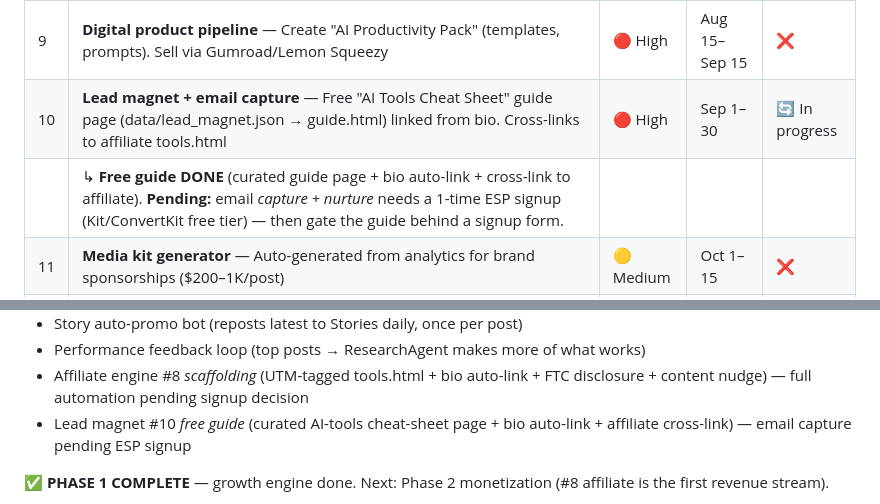
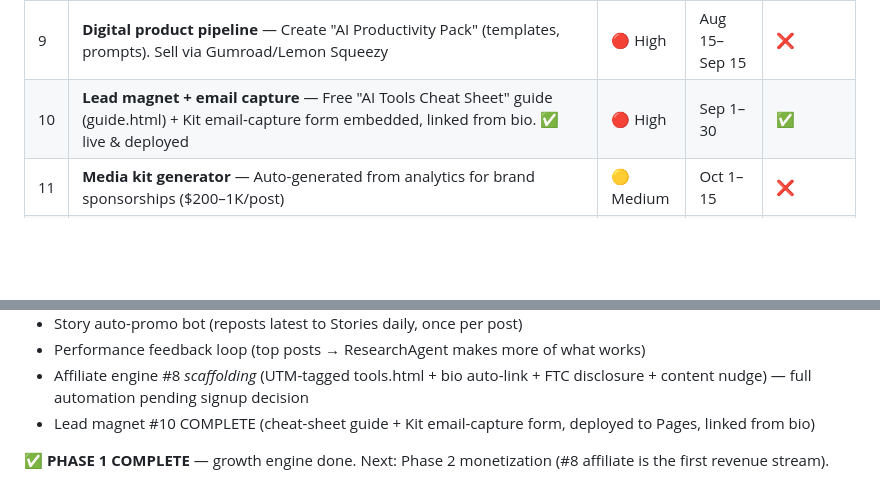
Before and after one commit to NavaprettamN/instagram-content-engine, a Markdown page: tasks.md, 2 parts joined by grey strips. Drawn GitHub-style; blank space fills up the shorter version.

Commit message:
Mark #10 lead magnet complete (email capture live)
Co-Authored-By: Claude Opus 4.8 <noreply@anthropic.com>

```diff
--- a/tasks.md
+++ b/tasks.md
@@ -21,8 +21,7 @@ Synced from Notion "Let's Ship" → Tasks database (linked to Instagram Content
 | 8 | **Affiliate link engine** — config registry → auto-built UTM-tagged "Tools I Recommend" page (tools.html) linked from bio; content nudges "link in bio". (Captions can't hold clickable links; commission $ lives in each network's dashboard.) | 🟣 Urgent | Aug 1–31 | 🔄 In progress |
 | | ↳ **Scaffolding DONE** (tools.html, bio auto-link, UTM, FTC disclosure, content nudge). **Pending:** affiliate-route decision + 1-time signup. Researched (2026): full zero-config is impossible (income needs your identity/payment). Options: Sovrn Commerce auto-convert API (1 key, ~25% cut, shoppable-focused) · CJ/Affiliate.com MCP · direct SaaS programs (best % for AI niche, manual URLs). Amazon PA-API ❌ (gated behind 3→10 sales). | | | |
 | 9 | **Digital product pipeline** — Create "AI Productivity Pack" (templates, prompts). Sell via Gumroad/Lemon Squeezy | 🔴 High | Aug 15–Sep 15 | ❌ |
-| 10 | **Lead magnet + email capture** — Free "AI Tools Cheat Sheet" guide page (data/lead_magnet.json → guide.html) linked from bio. Cross-links to affiliate tools.html | 🔴 High | Sep 1–30 | 🔄 In progress |
-| | ↳ **Free guide DONE** (curated guide page + bio auto-link + cross-link to affiliate). **Pending:** email *capture + nurture* needs a 1-time ESP signup (Kit/ConvertKit free tier) — then gate the guide behind a signup form. | | | |
+| 10 | **Lead magnet + email capture** — Free "AI Tools Cheat Sheet" guide (guide.html) + Kit email-capture form embedded, linked from bio. ✅ live & deployed | 🔴 High | Sep 1–30 | ✅ |
 | 11 | **Media kit generator** — Auto-generated from analytics for brand sponsorships ($200–1K/post) | 🟡 Medium | Oct 1–15 | ❌ |
 | 12 | **Sponsored slot scheduler** — Rate card + calendar for paid posts alongside organic content | 🟡 Medium | Oct 15–31 | ❌ |
 
@@ -60,7 +59,7 @@ Synced from Notion "Let's Ship" → Tasks database (linked to Instagram Content
 - Story auto-promo bot (reposts latest to Stories daily, once per post)
 - Performance feedback loop (top posts → ResearchAgent makes more of what works)
 - Affiliate engine #8 *scaffolding* (UTM-tagged tools.html + bio auto-link + FTC disclosure + content nudge) — full automation pending signup decision
-- Lead magnet #10 *free guide* (curated AI-tools cheat-sheet page + bio auto-link + affiliate cross-link) — email capture pending ESP signup
+- Lead magnet #10 COMPLETE (cheat-sheet guide + Kit email-capture form, deployed to Pages, linked from bio)
 
 **✅ PHASE 1 COMPLETE** — growth engine done. Next: Phase 2 monetization (#8 affiliate is the first revenue stream).
 - OpenCode MCP setup (GitHub + Notion MCP)
```
